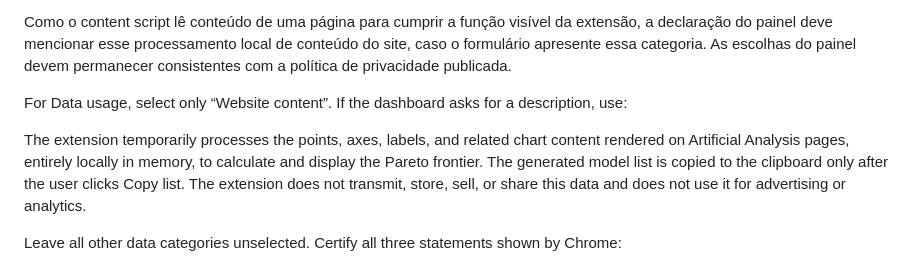
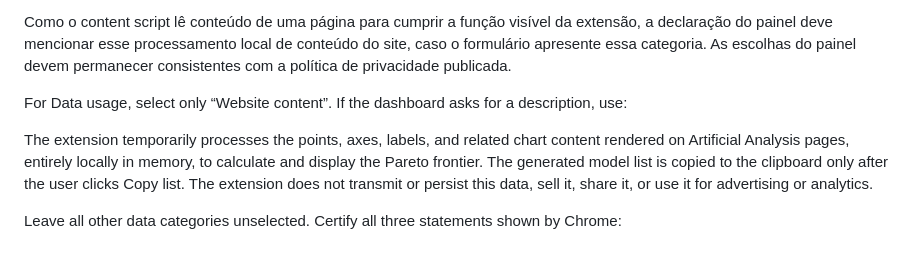
Before and after one commit to rnahumaf/chrome-ext-pareto-aa, a Markdown page: STORE_LISTING.md, the part around the change. Rendered like a GitHub page.

Commit message:
Clarify local data processing disclosure

```diff
--- a/STORE_LISTING.md
+++ b/STORE_LISTING.md
@@ -136,7 +136,7 @@ Como o content script lê conteúdo de uma página para cumprir a função visí
 
 For Data usage, select only “Website content”. If the dashboard asks for a description, use:
 
-The extension temporarily processes the points, axes, labels, and related chart content rendered on Artificial Analysis pages, entirely locally in memory, to calculate and display the Pareto frontier. The generated model list is copied to the clipboard only after the user clicks Copy list. The extension does not transmit, store, sell, or share this data and does not use it for advertising or analytics.
+The extension temporarily processes the points, axes, labels, and related chart content rendered on Artificial Analysis pages, entirely locally in memory, to calculate and display the Pareto frontier. The generated model list is copied to the clipboard only after the user clicks Copy list. The extension does not transmit or persist this data, sell it, share it, or use it for advertising or analytics.
 
 Leave all other data categories unselected. Certify all three statements shown by Chrome:
 
```
